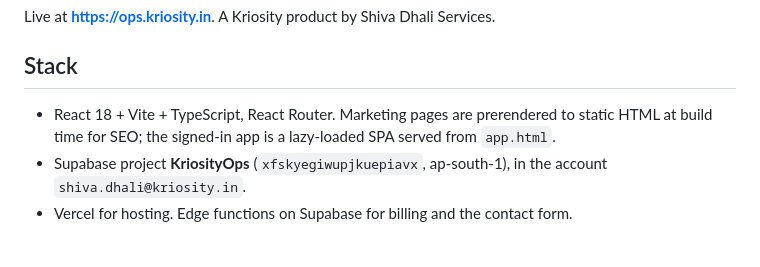
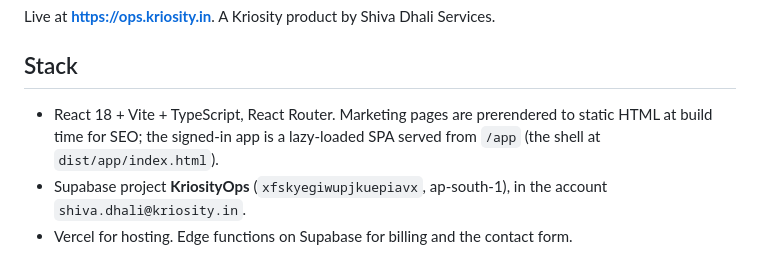
Before and after one commit to dhalishiva/KriosityOps, a Markdown page: README.md, the part around the change. Rendered like a GitHub page.

Commit message:
README: app shell location
Co-Authored-By: Claude Opus 5.5 <noreply@anthropic.com>
Claude-Session: https://claude.ai/code/session_01BksCPGmo5Lz3ND3MU2YwfC

```diff
--- a/README.md
+++ b/README.md
@@ -6,7 +6,7 @@ Live at **https://ops.kriosity.in**. A Kriosity product by Shiva Dhali Services.
 
 ## Stack
 
-- React 18 + Vite + TypeScript, React Router. Marketing pages are prerendered to static HTML at build time for SEO; the signed-in app is a lazy-loaded SPA served from `app.html`.
+- React 18 + Vite + TypeScript, React Router. Marketing pages are prerendered to static HTML at build time for SEO; the signed-in app is a lazy-loaded SPA served from `/app` (the shell at `dist/app/index.html`).
 - Supabase project **KriosityOps** (`xfskyegiwupjkuepiavx`, ap-south-1), in the account `shiva.dhali@kriosity.in`.
 - Vercel for hosting. Edge functions on Supabase for billing and the contact form.
 
```
